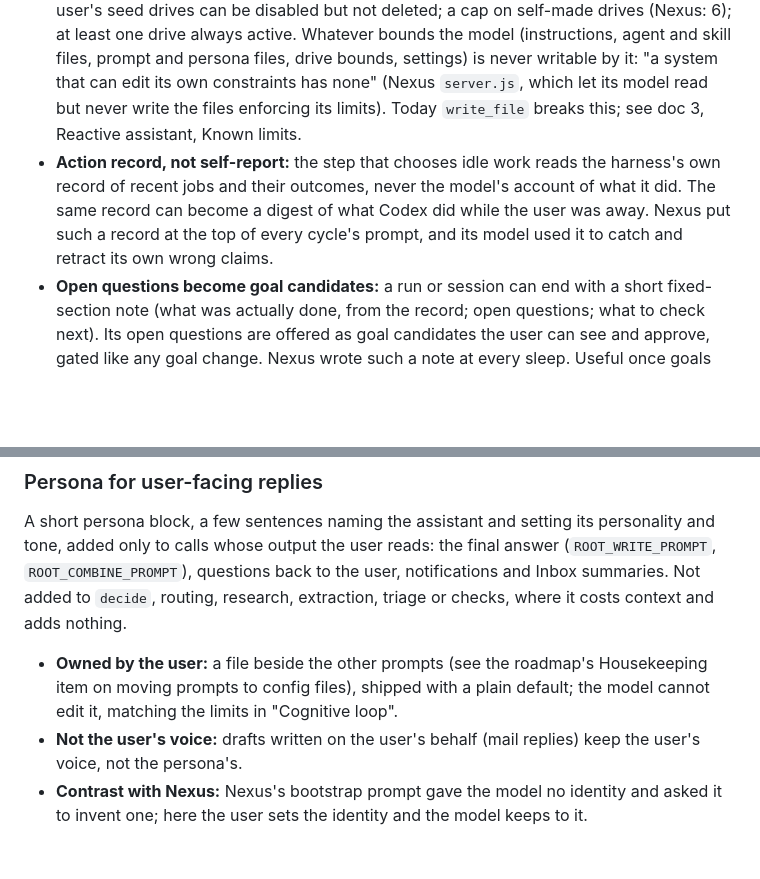
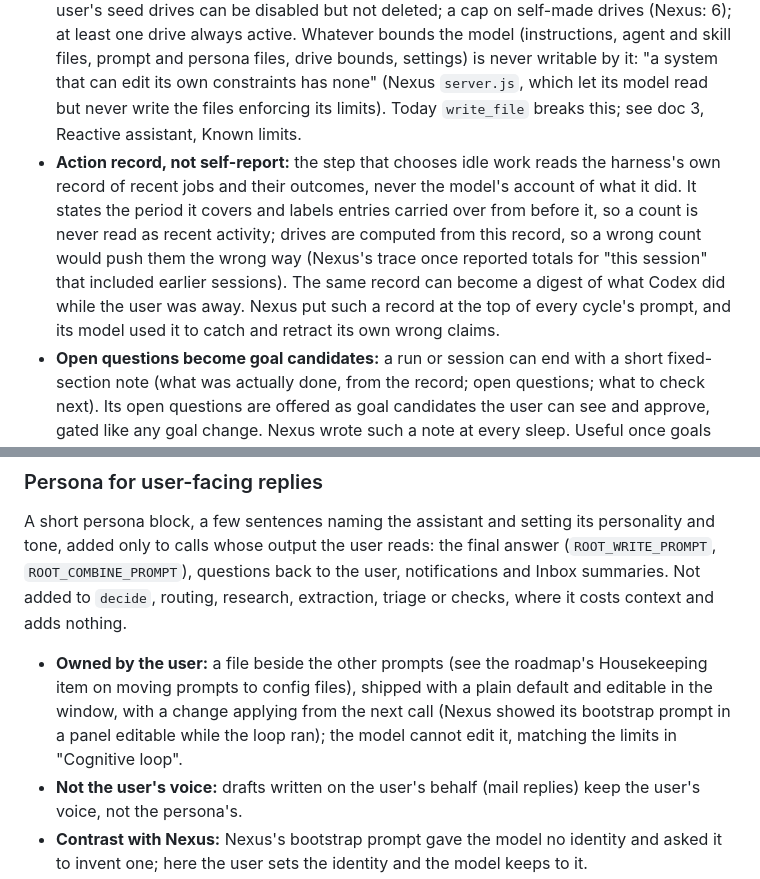
Before and after one commit to BeatLink/CODEX, a Markdown page: docs/2-open-questions-and-approaches.md, 2 parts joined by grey strips. GitHub-like rendering; blank space fills up the shorter version.

```diff
--- a/docs/2-open-questions-and-approaches.md
+++ b/docs/2-open-questions-and-approaches.md
@@ -358,7 +358,7 @@ The long-range aim (doc 0): perceive → update memory → evaluate goals → pl
 - **Initiative:** the scheduler picks idle work from the drives that fire and from goals, instead of a fixed chain (see "Goal-driven idle jobs" in the roadmap); the drive's level feeds the urgency term of the scheduler's priority in "Self-improving domains".
 - **Elapsed time as input:** drives and goals see wall-clock time, how long since each job type last ran and since the user was last active, so "three days since the last research pass" can raise a drive.
 - **Limits:** whether the model may propose or change goals and drives is open; any change it makes should be gated (user approval or a rule) and every action stays within the autonomy ladder. Candidate bounds, from Nexus, which let the model retune its own drives: every value clamped to a range; effects may only name drives that exist; the user's seed drives can be disabled but not deleted; a cap on self-made drives (Nexus: 6); at least one drive always active. Whatever bounds the model (instructions, agent and skill files, prompt and persona files, drive bounds, settings) is never writable by it: "a system that can edit its own constraints has none" (Nexus `server.js`, which let its model read but never write the files enforcing its limits). Today `write_file` breaks this; see doc 3, Reactive assistant, Known limits.
-- **Action record, not self-report:** the step that chooses idle work reads the harness's own record of recent jobs and their outcomes, never the model's account of what it did. The same record can become a digest of what Codex did while the user was away. Nexus put such a record at the top of every cycle's prompt, and its model used it to catch and retract its own wrong claims.
+- **Action record, not self-report:** the step that chooses idle work reads the harness's own record of recent jobs and their outcomes, never the model's account of what it did. It states the period it covers and labels entries carried over from before it, so a count is never read as recent activity; drives are computed from this record, so a wrong count would push them the wrong way (Nexus's trace once reported totals for "this session" that included earlier sessions). The same record can become a digest of what Codex did while the user was away. Nexus put such a record at the top of every cycle's prompt, and its model used it to catch and retract its own wrong claims.
 - **Open questions become goal candidates:** a run or session can end with a short fixed-section note (what was actually done, from the record; open questions; what to check next). Its open questions are offered as goal candidates the user can see and approve, gated like any goal change. Nexus wrote such a note at every sleep. Useful once goals exist, not before.
 - **Change log:** every change to a goal or drive, by the model or the user, is stored with its stated reason, so the record reads as a diff the user can review and revert rather than a silent parameter change.
 
@@ -452,7 +452,7 @@ Open for debate; nothing here is decided. Codex is meant to be a long-running pe
 ### Persona for user-facing replies
 
 A short persona block, a few sentences naming the assistant and setting its personality and tone, added only to calls whose output the user reads: the final answer (`ROOT_WRITE_PROMPT`, `ROOT_COMBINE_PROMPT`), questions back to the user, notifications and Inbox summaries. Not added to `decide`, routing, research, extraction, triage or checks, where it costs context and adds nothing.
-- **Owned by the user:** a file beside the other prompts (see the roadmap's Housekeeping item on moving prompts to config files), shipped with a plain default; the model cannot edit it, matching the limits in "Cognitive loop".
+- **Owned by the user:** a file beside the other prompts (see the roadmap's Housekeeping item on moving prompts to config files), shipped with a plain default and editable in the window, with a change applying from the next call (Nexus showed its bootstrap prompt in a panel editable while the loop ran); the model cannot edit it, matching the limits in "Cognitive loop".
 - **Not the user's voice:** drafts written on the user's behalf (mail replies) keep the user's voice, not the persona's.
 - **Contrast with Nexus:** Nexus's bootstrap prompt gave the model no identity and asked it to invent one; here the user sets the identity and the model keeps to it.
 - **Open:** whether mood or drive levels may tint the tone of a reply (the drives themselves start jobs, not tone; see "Cognitive loop"); how long the block can be before it crowds a 4B model's context.
```
Also changed, not shown: docs/done/research-nexus-review.md (+18 -4 lines).
